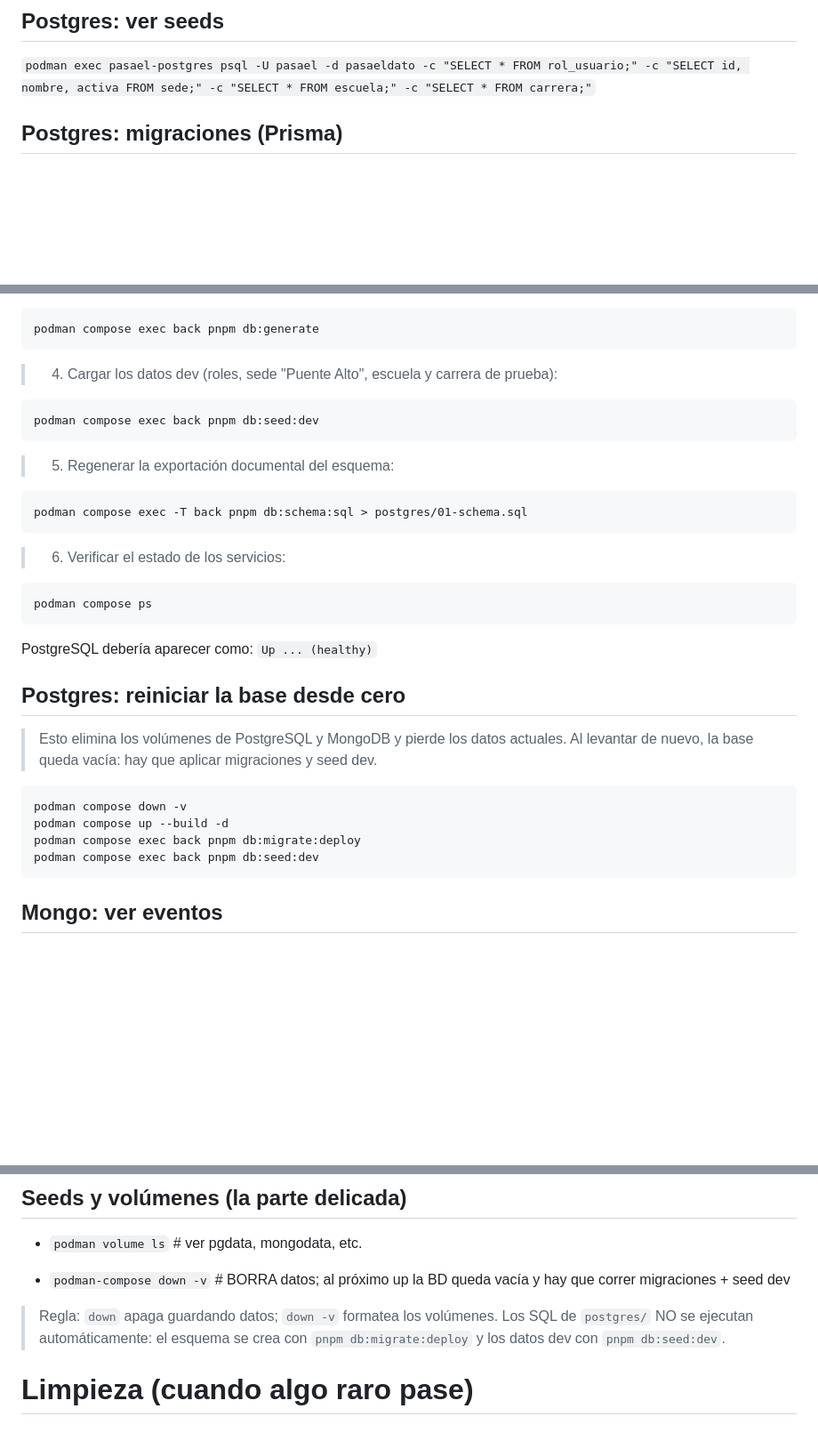
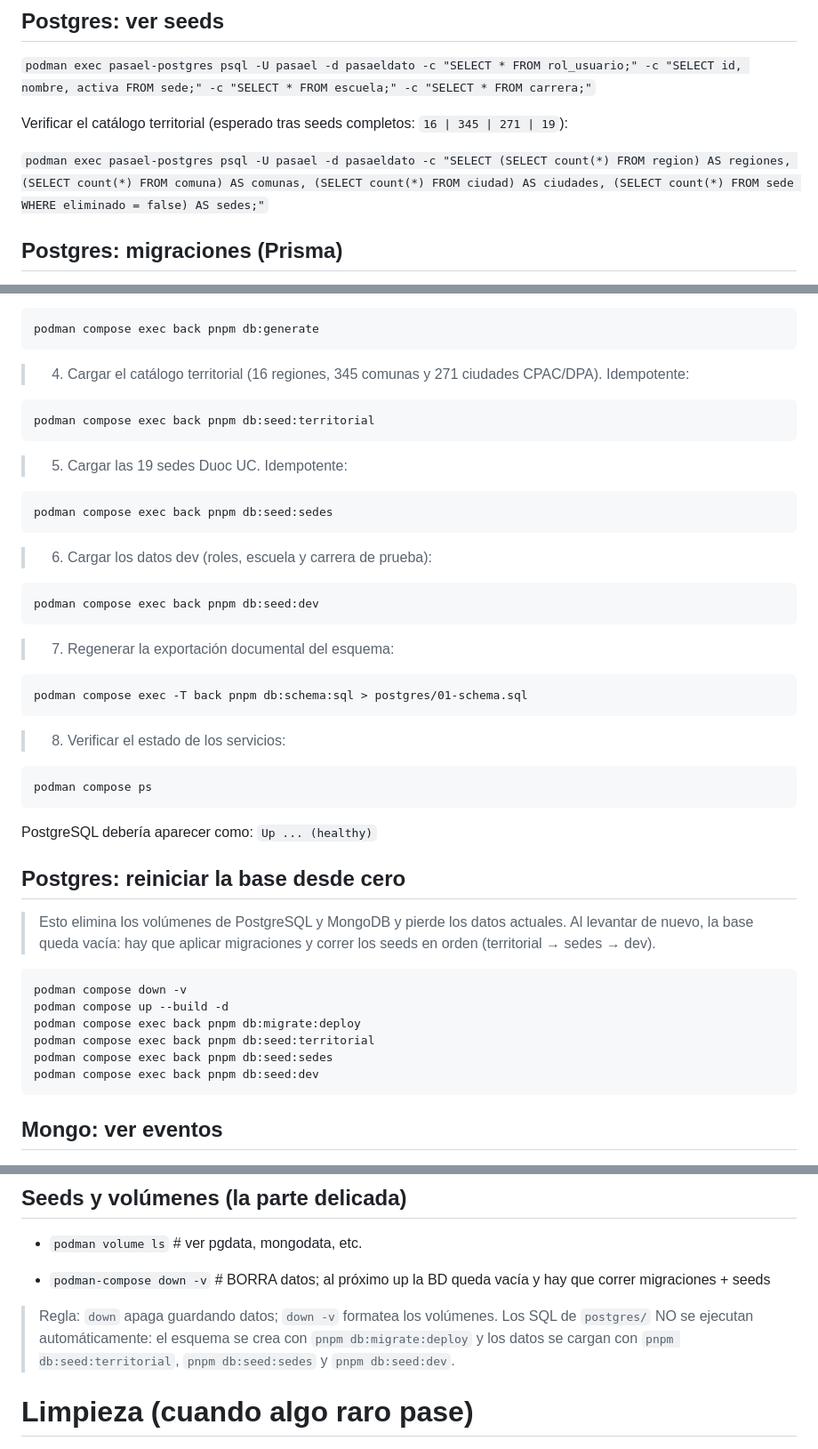
Before and after one commit to Joakosss/pasa-el-dato-duoc, a Markdown page: ComandosDocker.md, 3 parts joined by grey strips. Shown at 89% size. GitHub-like rendering; blank space fills up the shorter version.

Commit message:
docs(docker): Añadidos comandos para poblar catalogo territorial

````diff
--- a/ComandosDocker.md
+++ b/ComandosDocker.md
@@ -32,6 +32,10 @@
 
 `podman exec pasael-postgres psql -U pasael -d pasaeldato -c "SELECT * FROM rol_usuario;" -c "SELECT id, nombre, activa FROM sede;" -c "SELECT * FROM escuela;" -c "SELECT * FROM carrera;"`
 
+Verificar el catálogo territorial (esperado tras seeds completos: `16 | 345 | 271 | 19`):
+
+`podman exec pasael-postgres psql -U pasael -d pasaeldato -c "SELECT (SELECT count(*) FROM region) AS regiones, (SELECT count(*) FROM comuna) AS comunas, (SELECT count(*) FROM ciudad) AS ciudades, (SELECT count(*) FROM sede WHERE eliminado = false) AS sedes;"`
+
 ## Postgres: migraciones (Prisma)
 
 > Fuente de verdad del esquema: `pasa-el-dato-back/prisma/schema.prisma` y `pasa-el-dato-back/prisma/migrations`.
@@ -55,19 +59,31 @@ podman compose exec back pnpm db:migrate:deploy
 podman compose exec back pnpm db:generate
 ```
 
-> 4. Cargar los datos dev (roles, sede "Puente Alto", escuela y carrera de prueba):
+> 4. Cargar el catálogo territorial (16 regiones, 345 comunas y 271 ciudades CPAC/DPA). Idempotente:
+
+```
+podman compose exec back pnpm db:seed:territorial
+```
+
+> 5. Cargar las 19 sedes Duoc UC. Idempotente:
+
+```
+podman compose exec back pnpm db:seed:sedes
+```
+
+> 6. Cargar los datos dev (roles, escuela y carrera de prueba):
 
 ```
 podman compose exec back pnpm db:seed:dev
 ```
 
-> 5. Regenerar la exportación documental del esquema:
+> 7. Regenerar la exportación documental del esquema:
 
 ```
 podman compose exec -T back pnpm db:schema:sql > postgres/01-schema.sql
 ```
 
-> 6. Verificar el estado de los servicios:
+> 8. Verificar el estado de los servicios:
 
 ```
 podman compose ps
@@ -79,12 +95,14 @@ PostgreSQL debería aparecer como:
 ## Postgres: reiniciar la base desde cero
 
 > Esto elimina los volúmenes de PostgreSQL y MongoDB y pierde los datos actuales.
-> Al levantar de nuevo, la base queda vacía: hay que aplicar migraciones y seed dev.
+> Al levantar de nuevo, la base queda vacía: hay que aplicar migraciones y correr los seeds en orden (territorial → sedes → dev).
 
 ```
 podman compose down -v
 podman compose up --build -d
 podman compose exec back pnpm db:migrate:deploy
+podman compose exec back pnpm db:seed:territorial
+podman compose exec back pnpm db:seed:sedes
 podman compose exec back pnpm db:seed:dev
 ```
 
@@ -100,9 +118,9 @@ podman compose exec back pnpm db:seed:dev
 
 - `podman volume ls` # ver pgdata, mongodata, etc.
 
-- `podman-compose down -v` # BORRA datos; al próximo up la BD queda vacía y hay que correr migraciones + seed dev
+- `podman-compose down -v` # BORRA datos; al próximo up la BD queda vacía y hay que correr migraciones + seeds
 
-> Regla: `down` apaga guardando datos; `down -v` formatea los volúmenes. Los SQL de `postgres/` NO se ejecutan automáticamente: el esquema se crea con `pnpm db:migrate:deploy` y los datos dev con `pnpm db:seed:dev`.
+> Regla: `down` apaga guardando datos; `down -v` formatea los volúmenes. Los SQL de `postgres/` NO se ejecutan automáticamente: el esquema se crea con `pnpm db:migrate:deploy` y los datos se cargan con `pnpm db:seed:territorial`, `pnpm db:seed:sedes` y `pnpm db:seed:dev`.
 
 
 
````
